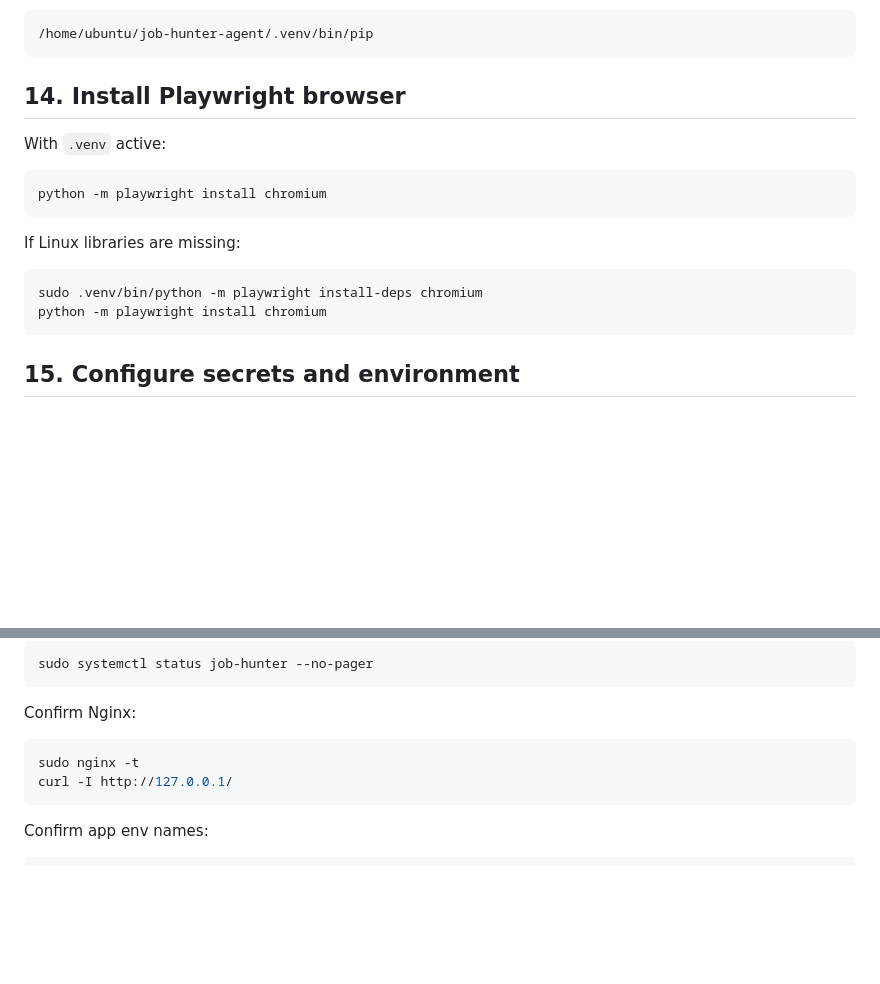
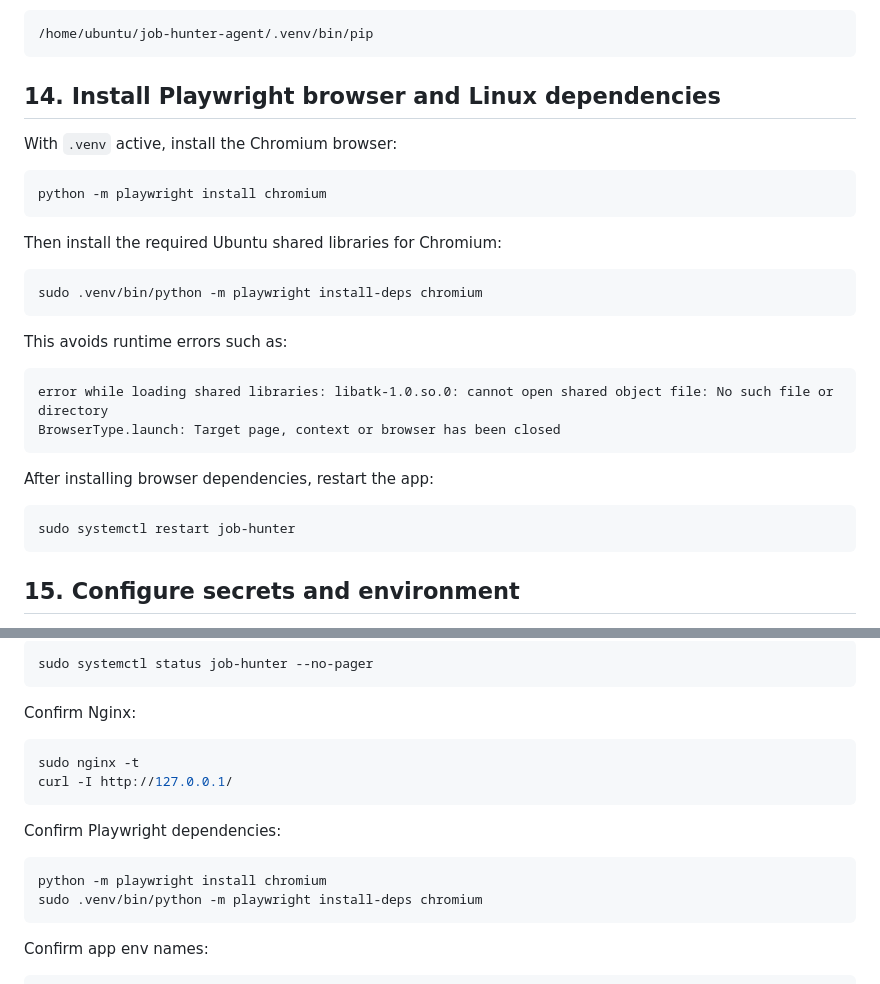
Before and after one commit to robvoto/job-hunter-agent, a Markdown page: docs/aws-ec2-setup.md, 2 parts joined by grey strips. Rendered like a GitHub page; blank space fills up the shorter version.

Commit message:
docs: add Playwright Linux dependency fix

````diff
--- a/docs/aws-ec2-setup.md
+++ b/docs/aws-ec2-setup.md
@@ -397,19 +397,31 @@ If the virtual environment is active, `which pip` should return:
 /home/ubuntu/job-hunter-agent/.venv/bin/pip
 ```
 
-## 14. Install Playwright browser
+## 14. Install Playwright browser and Linux dependencies
 
-With `.venv` active:
+With `.venv` active, install the Chromium browser:
 
 ```bash
 python -m playwright install chromium
 ```
 
-If Linux libraries are missing:
+Then install the required Ubuntu shared libraries for Chromium:
 
 ```bash
 sudo .venv/bin/python -m playwright install-deps chromium
-python -m playwright install chromium
+```
+
+This avoids runtime errors such as:
+
+```text
+error while loading shared libraries: libatk-1.0.so.0: cannot open shared object file: No such file or directory
+BrowserType.launch: Target page, context or browser has been closed
+```
+
+After installing browser dependencies, restart the app:
+
+```bash
+sudo systemctl restart job-hunter
 ```
 
 ## 15. Configure secrets and environment
@@ -849,6 +861,13 @@ sudo nginx -t
 curl -I http://127.0.0.1/
 ```
 
+Confirm Playwright dependencies:
+
+```bash
+python -m playwright install chromium
+sudo .venv/bin/python -m playwright install-deps chromium
+```
+
 Confirm app env names:
 
 ```bash
````
